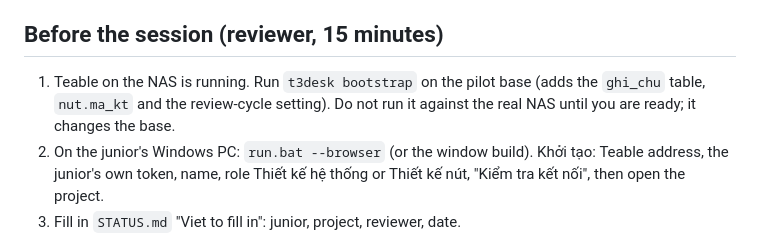
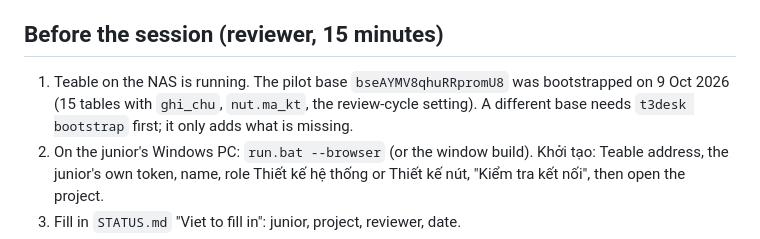
Before and after one commit to tetracilin/t3-system-design, a Markdown page: docs/USER-TEST.md, the part around the change. Rendered like a GitHub page.

```diff
--- a/docs/USER-TEST.md
+++ b/docs/USER-TEST.md
@@ -5,8 +5,8 @@ For the first session with one junior on one real project. About 90 minutes. The
 
 ## Before the session (reviewer, 15 minutes)
 
-1. Teable on the NAS is running. Run `t3desk bootstrap` on the pilot base (adds the `ghi_chu` table, `nut.ma_kt` and the
-   review-cycle setting). Do not run it against the real NAS until you are ready; it changes the base.
+1. Teable on the NAS is running. The pilot base `bseAYMV8qhuRRpromU8` was bootstrapped on 9 Oct 2026 (15 tables with `ghi_chu`,
+   `nut.ma_kt`, the review-cycle setting). A different base needs `t3desk bootstrap` first; it only adds what is missing.
 2. On the junior's Windows PC: `run.bat --browser` (or the window build). Khởi tạo: Teable address, the junior's own token,
    name, role Thiết kế hệ thống or Thiết kế nút, "Kiểm tra kết nối", then open the project.
 3. Fill in `STATUS.md` "Viet to fill in": junior, project, reviewer, date.
```
Also changed, not shown: STATUS.md (+2 -2 lines).
